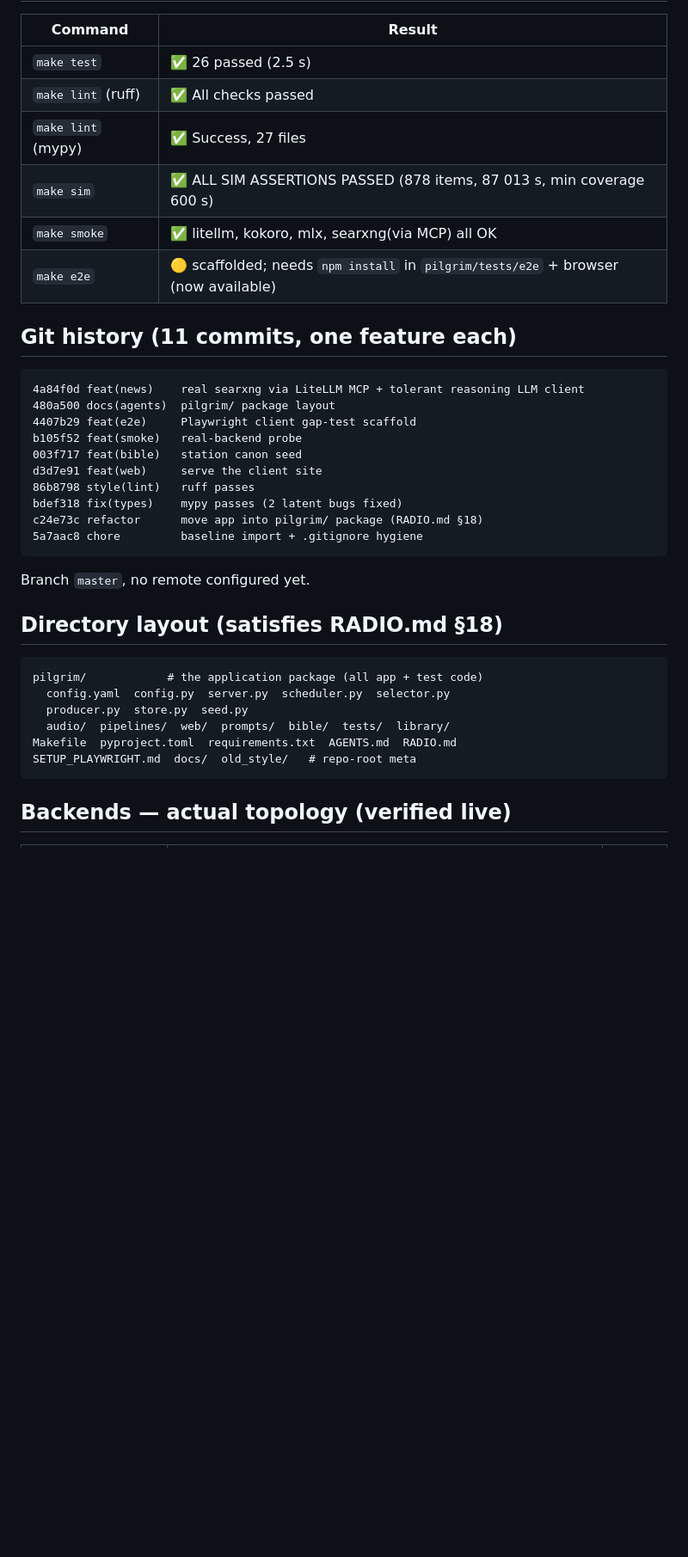
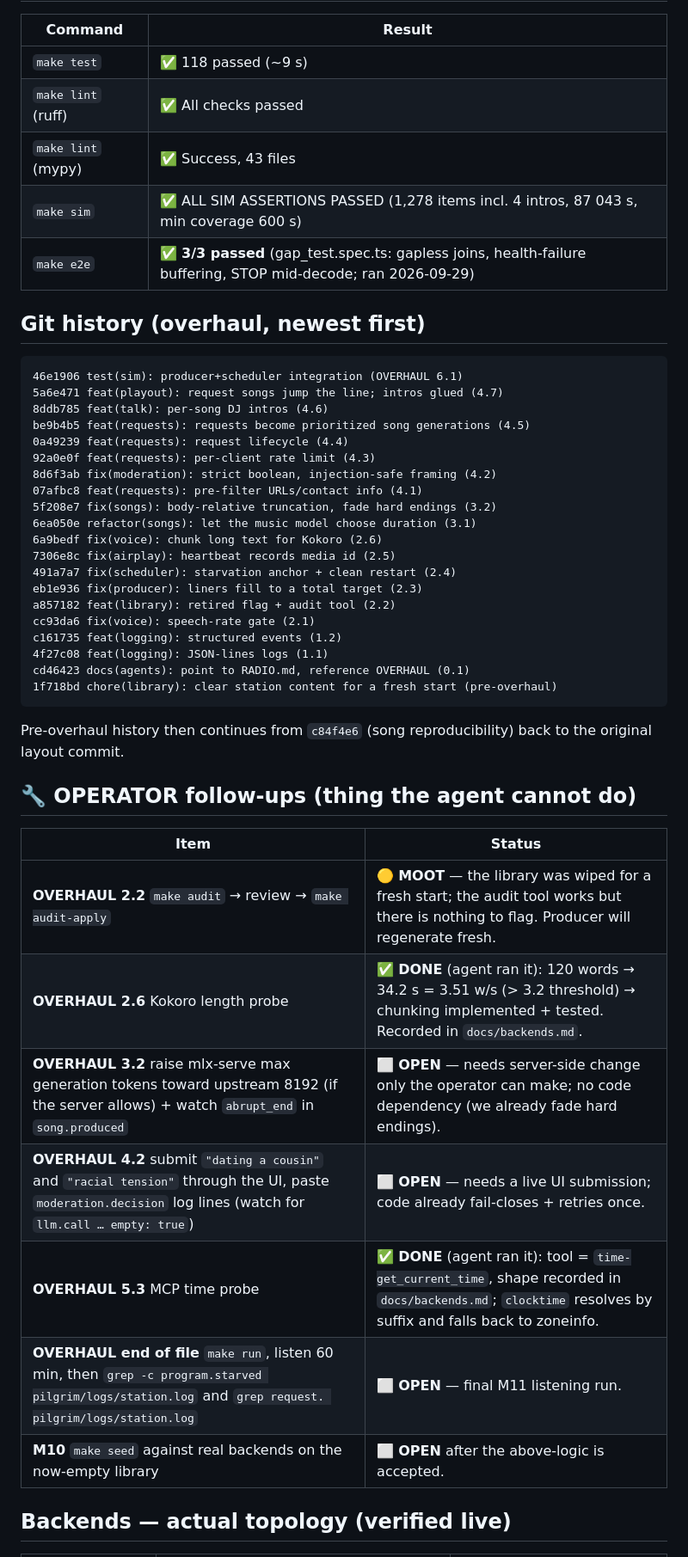
Before and after one commit to herter4171/pilgrim-dot-farm, a Markdown page: PROGRESS.md, the part around one of its changes. Shown at 86% size. Rendered like a GitHub page; blank space fills up the shorter version.

````diff
--- a/PROGRESS.md
+++ b/PROGRESS.md
@@ -38,40 +61,51 @@ state changes. Last updated: 2026-09-27.
 
 | Command | Result |
 |---------|--------|
-| `make test` | ✅ 26 passed (2.5 s) |
+| `make test` | ✅ 118 passed (~9 s) |
 | `make lint` (ruff) | ✅ All checks passed |
-| `make lint` (mypy) | ✅ Success, 27 files |
-| `make sim` | ✅ ALL SIM ASSERTIONS PASSED (878 items, 87 013 s, min coverage 600 s) |
-| `make smoke` | ✅ litellm, kokoro, mlx, searxng(via MCP) all OK |
-| `make e2e` | 🟡 scaffolded; needs `npm install` in `pilgrim/tests/e2e` + browser (now available) |
+| `make lint` (mypy) | ✅ Success, 43 files |
+| `make sim` | ✅ ALL SIM ASSERTIONS PASSED (1,278 items incl. 4 intros, 87 043 s, min coverage 600 s) |
+| `make e2e` | ✅ **3/3 passed** (gap_test.spec.ts: gapless joins, health-failure buffering, STOP mid-decode; ran 2026-09-29) |
 
-## Git history (11 commits, one feature each)
+## Git history (overhaul, newest first)
 
 ```
-4a84f0d feat(news)    real searxng via LiteLLM MCP + tolerant reasoning LLM client
-480a500 docs(agents)  pilgrim/ package layout
-4407b29 feat(e2e)     Playwright client gap-test scaffold
-b105f52 feat(smoke)   real-backend probe
-003f717 feat(bible)   station canon seed
-d3d7e91 feat(web)     serve the client site
-86b8798 style(lint)   ruff passes
-bdef318 fix(types)    mypy passes (2 latent bugs fixed)
-c24e73c refactor      move app into pilgrim/ package (RADIO.md §18)
-5a7aac8 chore         baseline import + .gitignore hygiene
+46e1906 test(sim): producer+scheduler integration (OVERHAUL 6.1)
+5a6e471 feat(playout): request songs jump the line; intros glued (4.7)
+8ddb785 feat(talk): per-song DJ intros (4.6)
+be9b4b5 feat(requests): requests become prioritized song generations (4.5)
+0a49239 feat(requests): request lifecycle (4.4)
+92a0e0f feat(requests): per-client rate limit (4.3)
+8d6f3ab fix(moderation): strict boolean, injection-safe framing (4.2)
+07afbc8 feat(requests): pre-filter URLs/contact info (4.1)
+5f208e7 fix(songs): body-relative truncation, fade hard endings (3.2)
+6ea050e refactor(songs): let the music model choose duration (3.1)
+6a9bedf fix(voice): chunk long text for Kokoro (2.6)
+7306e8c fix(airplay): heartbeat records media id (2.5)
+491a7a7 fix(scheduler): starvation anchor + clean restart (2.4)
+eb1e936 fix(producer): liners fill to a total target (2.3)
+a857182 feat(library): retired flag + audit tool (2.2)
+cc93da6 fix(voice): speech-rate gate (2.1)
+c161735 feat(logging): structured events (1.2)
+4f27c08 feat(logging): JSON-lines logs (1.1)
+cd46423 docs(agents): point to RADIO.md, reference OVERHAUL (0.1)
+1f718bd chore(library): clear station content for a fresh start (pre-overhaul)
 ```
 
-Branch `master`, no remote configured yet.
+Pre-overhaul history then continues from `c84f4e6` (song reproducibility) back
+to the original layout commit.
 
-## Directory layout (satisfies RADIO.md §18)
+## 🔧 OPERATOR follow-ups (thing the agent cannot do)
 
-```
-pilgrim/            # the application package (all app + test code)
-  config.yaml  config.py  server.py  scheduler.py  selector.py
-  producer.py  store.py  seed.py
-  audio/  pipelines/  web/  prompts/  bible/  tests/  library/
-Makefile  pyproject.toml  requirements.txt  AGENTS.md  RADIO.md
-SETUP_PLAYWRIGHT.md  docs/  old_style/   # repo-root meta
-```
+| Item | Status |
+|------|--------|
+| **OVERHAUL 2.2** `make audit` → review → `make audit-apply` | 🟡 **MOOT** — the library was wiped for a fresh start; the audit tool works but there is nothing to flag. Producer will regenerate fresh. |
+| **OVERHAUL 2.6** Kokoro length probe | ✅ **DONE** (agent ran it): 120 words → 34.2 s = 3.51 w/s (> 3.2 threshold) → chunking implemented + tested. Recorded in `docs/backends.md`. |
+| **OVERHAUL 3.2** raise mlx-serve max generation tokens toward upstream 8192 (if the server allows) + watch `abrupt_end` in `song.produced` | ⬜ **OPEN** — needs server-side change only the operator can make; no code dependency (we already fade hard endings). |
+| **OVERHAUL 4.2** submit `"dating a cousin"` and `"racial tension"` through the UI, paste `moderation.decision` log lines (watch for `llm.call … empty: true`) | ⬜ **OPEN** — needs a live UI submission; code already fail-closes + retries once. |
+| **OVERHAUL 5.3** MCP time probe | ✅ **DONE** (agent ran it): tool = `time-get_current_time`, shape recorded in `docs/backends.md`; `clocktime` resolves by suffix and falls back to zoneinfo. |
+| **OVERHAUL end of file** `make run`, listen 60 min, then `grep -c program.starved pilgrim/logs/station.log` and `grep request. pilgrim/logs/station.log` | ⬜ **OPEN** — final M11 listening run. |
+| **M10** `make seed` against real backends on the now-empty library | ⬜ **OPEN** after the above-logic is accepted. |
 
 ## Backends — actual topology (verified live)
 
````
Also changed, not shown: other parts of PROGRESS.md (+69 -62 lines).
